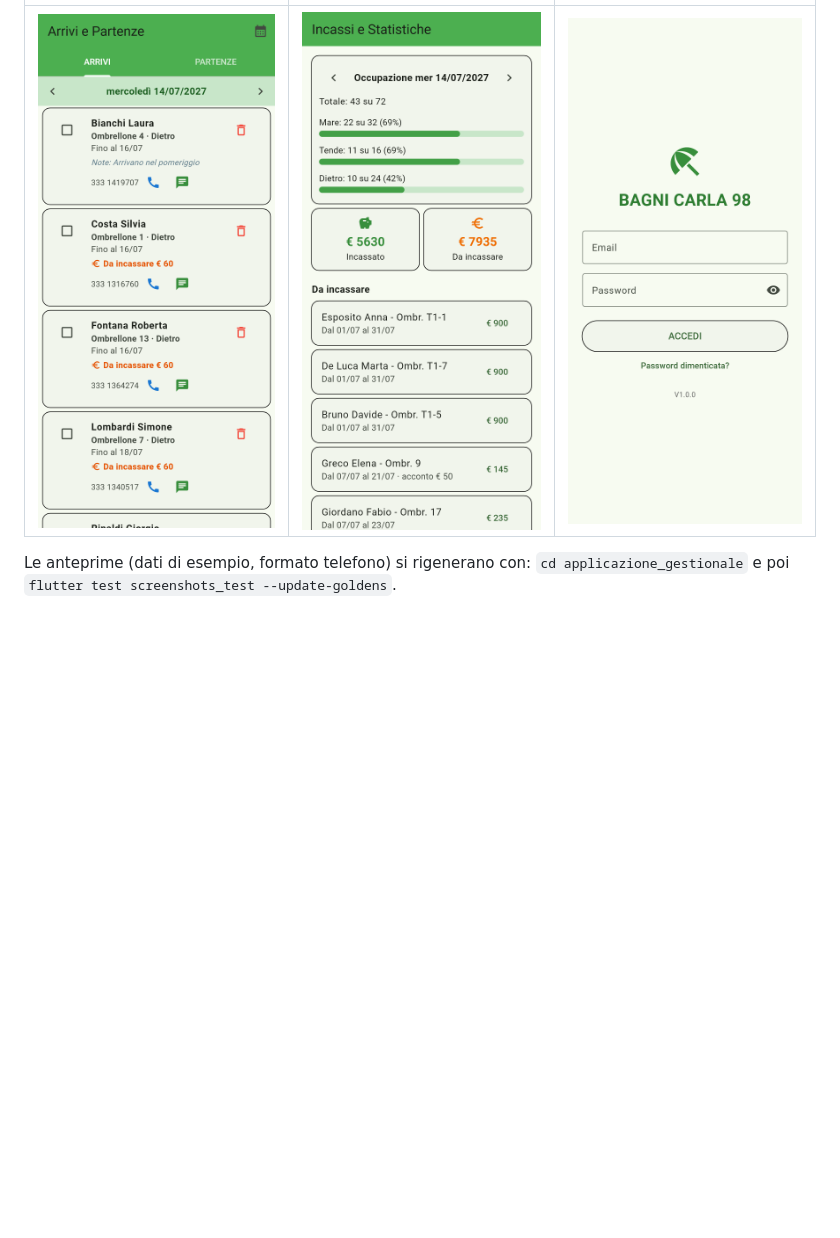
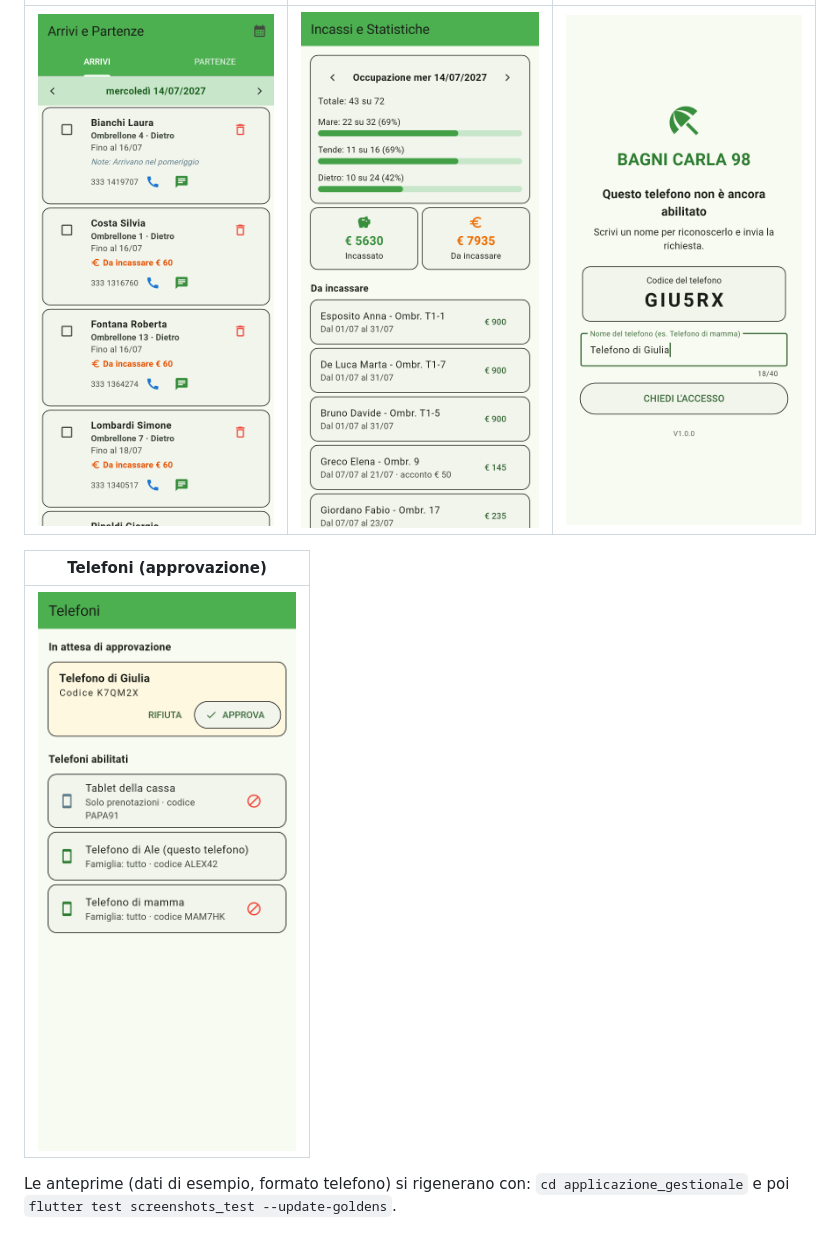
Before and after one commit to amazzotti/Gestionale-prenotazioni-spiaggia, a Markdown page: README.md, the part around one of its changes. GitHub-like rendering; pictures changed too: screenshots/09_attesa_approvazione.png (added), screenshots/09_login.png (deleted), screenshots/10_telefoni.png (added); blank space fills up the shorter version.

```diff
--- a/README.md
+++ b/README.md
@@ -21,5 +21,9 @@ App Flutter (`applicazione_gestionale/`) con Firebase Authentication e Cloud Fir
 |---|---|---|
-| ![Arrivi](screenshots/07_arrivi.png) | ![Statistiche](screenshots/08_statistiche.png) | ![Login](screenshots/09_login.png) |
+| ![Arrivi](screenshots/07_arrivi.png) | ![Statistiche](screenshots/08_statistiche.png) | ![Telefono in attesa](screenshots/09_attesa_approvazione.png) |
+
+| Telefoni (approvazione) |
+|---|
+| ![Telefoni](screenshots/10_telefoni.png) |
 
 Le anteprime (dati di esempio, formato telefono) si rigenerano con:
 `cd applicazione_gestionale` e poi `flutter test screenshots_test --update-goldens`.
```
Also changed, not shown: other parts of README.md (+31 -26 lines), screenshots/01_home.png, screenshots/04_scheda_prenotazione.png, 11 other files.
